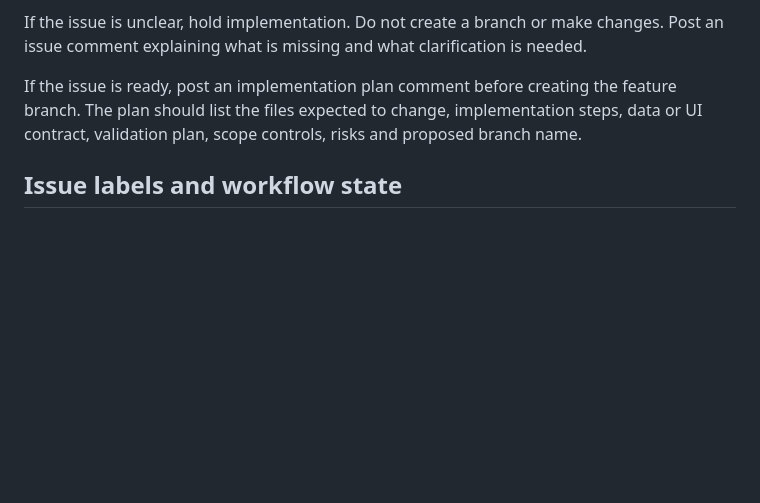
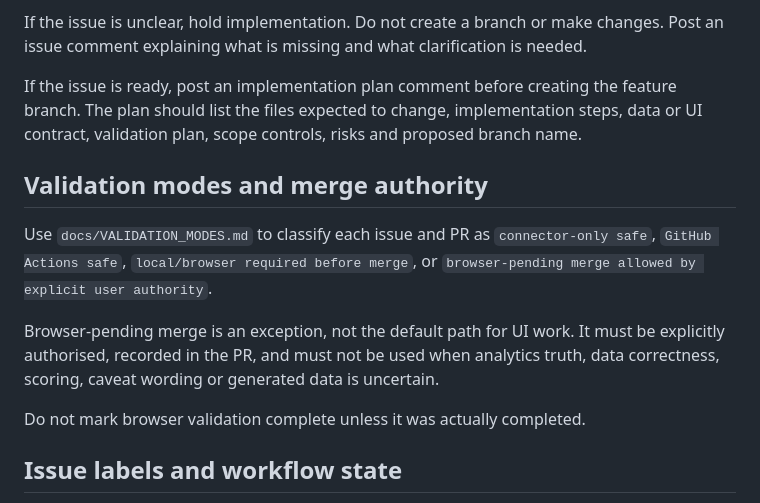
Before and after one commit to 8ft0-ai/RaceIQ, a Markdown page: AGENTS.md, the part around the change. GitHub-like rendering; blank space fills up the shorter version.

Commit message:
Define validation modes and browser-pending merge policy (#83)
* Document validation modes and merge authority

* Add PR template validation mode fields

* Reference validation modes in agent guide

```diff
--- a/AGENTS.md
+++ b/AGENTS.md
@@ -24,6 +24,14 @@ A ready issue should include goal, scope, non-goals, inputs, expected outputs, a
 If the issue is unclear, hold implementation. Do not create a branch or make changes. Post an issue comment explaining what is missing and what clarification is needed.
 
 If the issue is ready, post an implementation plan comment before creating the feature branch. The plan should list the files expected to change, implementation steps, data or UI contract, validation plan, scope controls, risks and proposed branch name.
+
+## Validation modes and merge authority
+
+Use `docs/VALIDATION_MODES.md` to classify each issue and PR as `connector-only safe`, `GitHub Actions safe`, `local/browser required before merge`, or `browser-pending merge allowed by explicit user authority`.
+
+Browser-pending merge is an exception, not the default path for UI work. It must be explicitly authorised, recorded in the PR, and must not be used when analytics truth, data correctness, scoring, caveat wording or generated data is uncertain.
+
+Do not mark browser validation complete unless it was actually completed.
 
 ## Issue labels and workflow state
 
```
Also changed, not shown: .github/PULL_REQUEST_TEMPLATE.md (added, +78 -0 lines), docs/VALIDATION_MODES.md (added, +96 -0 lines).
